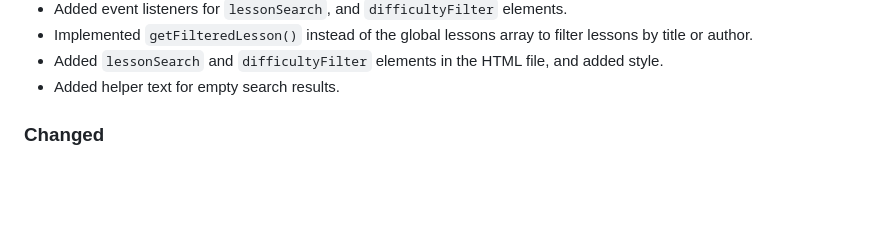
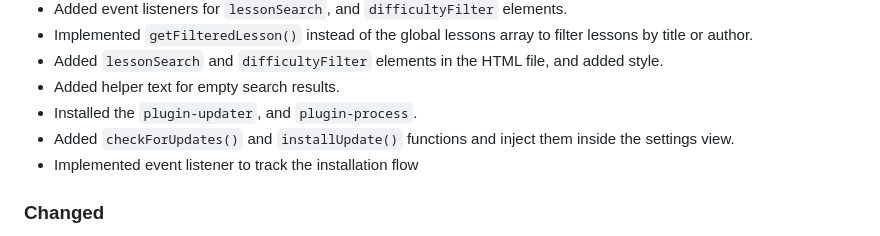
Before and after one commit to teymuri-alireza/typehard, a Markdown page: CHANGELOG.md, the part around the change. GitHub-like rendering; blank space fills up the shorter version.

Commit message:
docs(changelog): document auto-updater implementation

```diff
--- a/CHANGELOG.md
+++ b/CHANGELOG.md
@@ -20,6 +20,9 @@ All notable changes to this project will be documented in this file.
 - Implemented `getFilteredLesson()` instead of the global lessons array to filter lessons by title or author.
 - Added `lessonSearch` and `difficultyFilter` elements in the HTML file, and added style.
 - Added helper text for empty search results.
+- Installed the `plugin-updater`, and `plugin-process`.
+- Added `checkForUpdates()` and `installUpdate()` functions and inject them inside the settings view.
+- Implemented event listener to track the installation flow
 
 ### Changed
 
```
